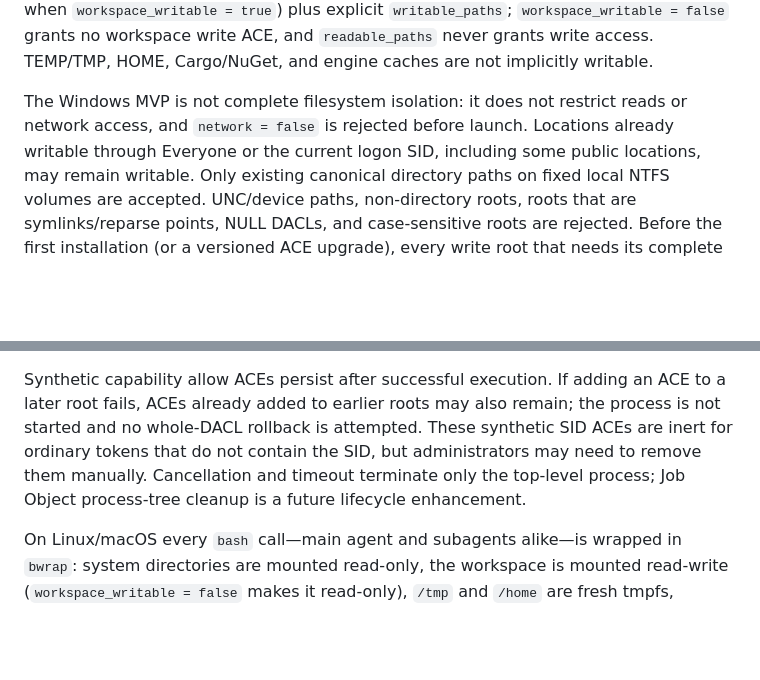
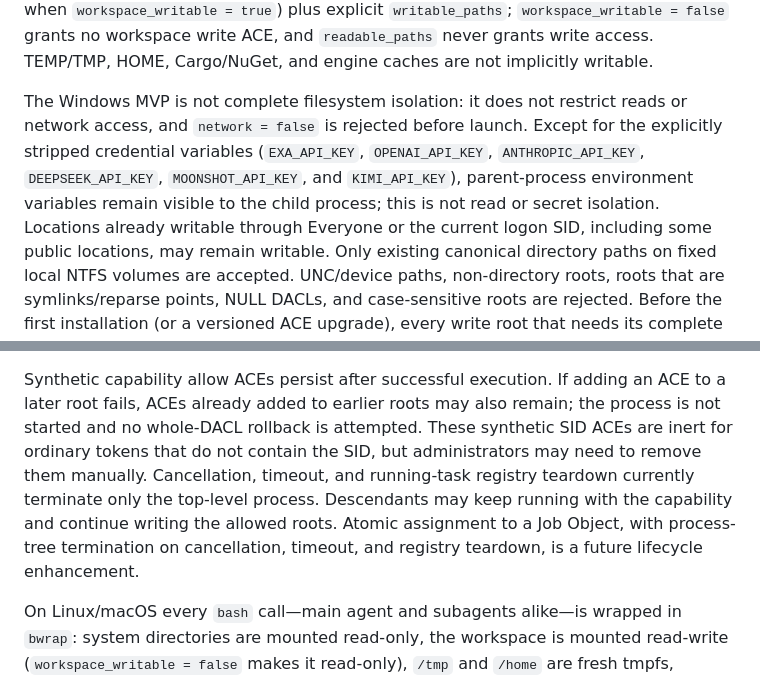
Before and after one commit to discord9/e-agent, a Markdown page: README.md, 2 parts joined by grey strips. Rendered like a GitHub page; blank space fills up the shorter version.

```diff
--- a/README.md
+++ b/README.md
@@ -327,8 +327,12 @@ and `readable_paths` never grants write access. TEMP/TMP, HOME, Cargo/NuGet, and
 engine caches are not implicitly writable.
 
 The Windows MVP is not complete filesystem isolation: it does not restrict
-reads or network access, and `network = false` is rejected before launch.
-Locations already writable through Everyone or the current logon SID, including
+reads or network access, and `network = false` is rejected before launch. Except
+for the explicitly stripped credential variables (`EXA_API_KEY`,
+`OPENAI_API_KEY`, `ANTHROPIC_API_KEY`, `DEEPSEEK_API_KEY`, `MOONSHOT_API_KEY`,
+and `KIMI_API_KEY`), parent-process environment variables remain visible to the
+child process; this is not read or secret isolation. Locations already writable
+through Everyone or the current logon SID, including
 some public locations, may remain writable. Only existing canonical directory paths on
 fixed local NTFS volumes are accepted. UNC/device paths, non-directory roots,
 roots that are symlinks/reparse points, NULL DACLs, and case-sensitive roots
@@ -350,9 +354,12 @@ Synthetic capability allow ACEs persist after successful execution. If adding
 an ACE to a later root fails, ACEs already added to earlier roots may also
 remain; the process is not started and no whole-DACL rollback is attempted.
 These synthetic SID ACEs are inert for ordinary tokens that do not contain the
-SID, but administrators may need to remove them manually. Cancellation and
-timeout terminate only the top-level process; Job Object process-tree cleanup
-is a future lifecycle enhancement.
+SID, but administrators may need to remove them manually. Cancellation,
+timeout, and running-task registry teardown currently terminate only the
+top-level process. Descendants may keep running with the capability and continue
+writing the allowed roots. Atomic assignment to a Job Object, with process-tree
+termination on cancellation, timeout, and registry teardown, is a future
+lifecycle enhancement.
 
 On Linux/macOS every `bash` call—main agent and subagents alike—is wrapped in
 `bwrap`: system directories are mounted read-only, the workspace is mounted
```
Also changed, not shown: WINDOWS_SANDBOX_SPEC.md (+17 -17 lines).
